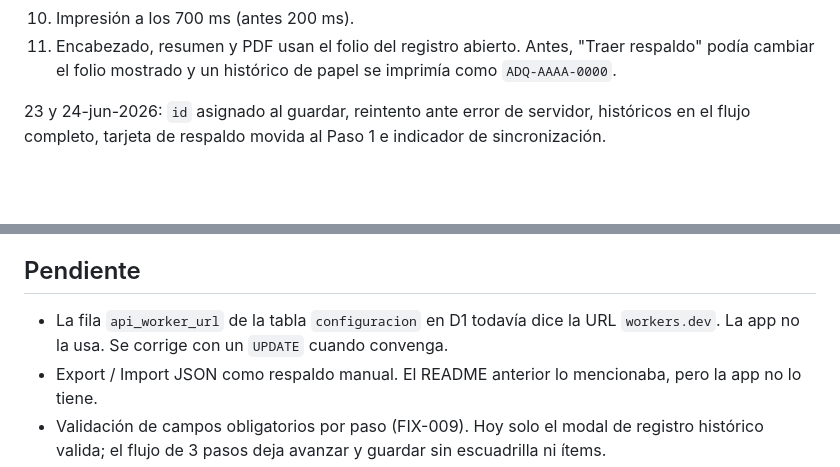
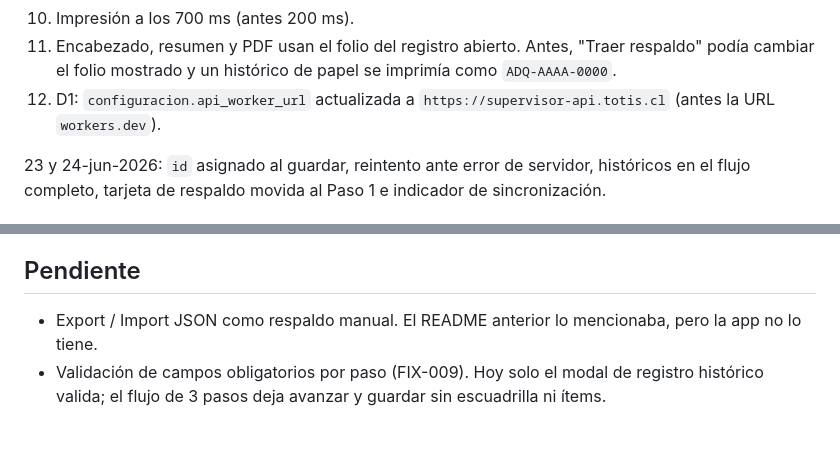
Before and after one commit to vgarcesb-cpu/Solicitud-Supervisor, a Markdown page: CONTEXT.md, 2 parts joined by grey strips. Drawn GitHub-style; blank space fills up the shorter version.

```diff
--- a/CONTEXT.md
+++ b/CONTEXT.md
@@ -131,6 +131,7 @@ Todo cambio pasa por tres etapas: Mac, después GitHub y Cloudflare, y al final
 9. La pantalla no se limpia al guardar: la solicitud queda abierta en edición y un modal confirma el folio. Guardar dos veces ya no puede crear un duplicado.
 10. Impresión a los 700 ms (antes 200 ms).
 11. Encabezado, resumen y PDF usan el folio del registro abierto. Antes, "Traer respaldo" podía cambiar el folio mostrado y un histórico de papel se imprimía como `ADQ-AAAA-0000`.
+12. D1: `configuracion.api_worker_url` actualizada a `https://supervisor-api.totis.cl` (antes la URL `workers.dev`).
 
 23 y 24-jun-2026: `id` asignado al guardar, reintento ante error de servidor, históricos en el flujo completo, tarjeta de respaldo movida al Paso 1 e indicador de sincronización.
 
@@ -144,6 +145,5 @@ Todo cambio pasa por tres etapas: Mac, después GitHub y Cloudflare, y al final
 
 ## Pendiente
 
-- La fila `api_worker_url` de la tabla `configuracion` en D1 todavía dice la URL `workers.dev`. La app no la usa. Se corrige con un `UPDATE` cuando convenga.
 - Export / Import JSON como respaldo manual. El README anterior lo mencionaba, pero la app no lo tiene.
 - Validación de campos obligatorios por paso (FIX-009). Hoy solo el modal de registro histórico valida; el flujo de 3 pasos deja avanzar y guardar sin escuadrilla ni ítems.
```
